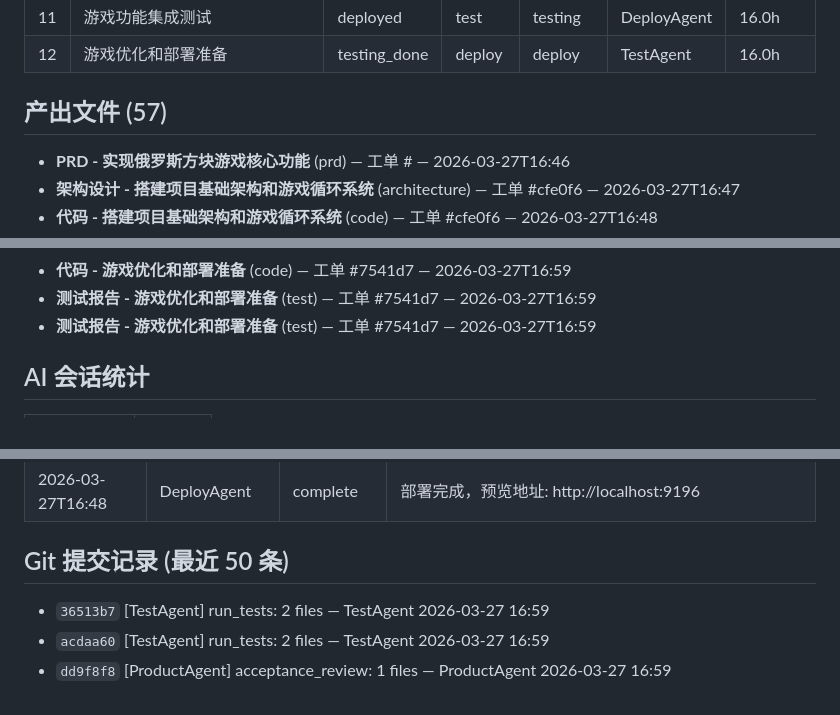
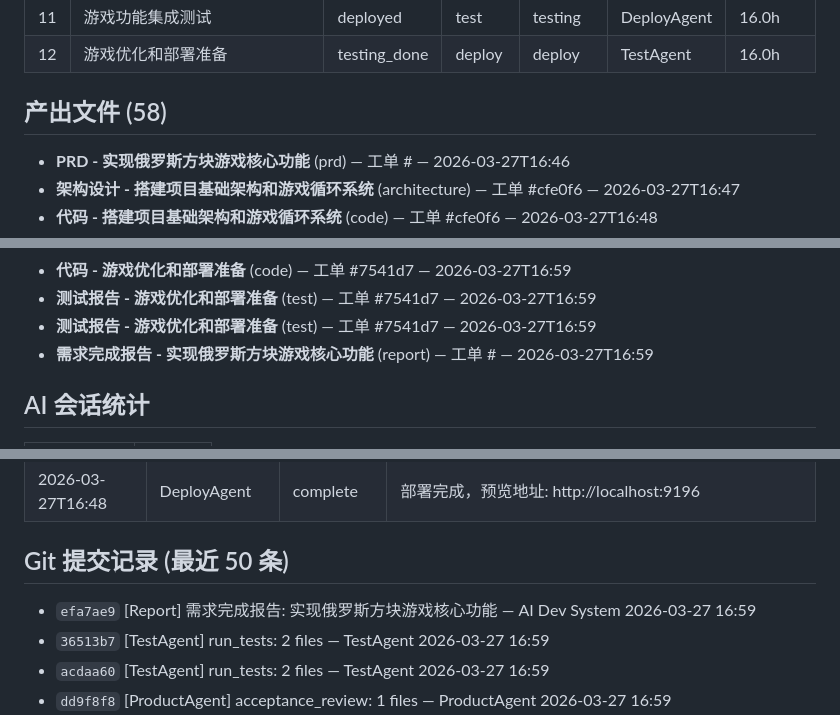
Before and after one commit to welflau/Tetris-Game2, a Markdown page: docs/9804f6/REPORT.md, 3 parts joined by grey strips. Drawn GitHub-style.

Commit message:
[Report] 需求完成报告: 实现俄罗斯方块游戏核心功能

```diff
--- a/docs/9804f6/REPORT.md
+++ b/docs/9804f6/REPORT.md
@@ -99,7 +99,7 @@
 | 11 | 游戏功能集成测试 | deployed | test | testing | DeployAgent | 16.0h |
 | 12 | 游戏优化和部署准备 | testing_done | deploy | deploy | TestAgent | 16.0h |
 
-## 产出文件 (57)
+## 产出文件 (58)
 
 - **PRD - 实现俄罗斯方块游戏核心功能** (prd) — 工单 # — 2026-03-27T16:46
 - **架构设计 - 搭建项目基础架构和游戏循环系统** (architecture) — 工单 #cfe0f6 — 2026-03-27T16:47
@@ -158,6 +158,7 @@
 - **代码 - 游戏优化和部署准备** (code) — 工单 #7541d7 — 2026-03-27T16:59
 - **测试报告 - 游戏优化和部署准备** (test) — 工单 #7541d7 — 2026-03-27T16:59
 - **测试报告 - 游戏优化和部署准备** (test) — 工单 #7541d7 — 2026-03-27T16:59
+- **需求完成报告 - 实现俄罗斯方块游戏核心功能** (report) — 工单 # — 2026-03-27T16:59
 
 ## AI 会话统计
 
@@ -206,6 +207,7 @@
 
 ## Git 提交记录 (最近 50 条)
 
+- `efa7ae9` [Report] 需求完成报告: 实现俄罗斯方块游戏核心功能 — AI Dev System 2026-03-27 16:59
 - `36513b7` [TestAgent] run_tests: 2 files — TestAgent 2026-03-27 16:59
 - `acdaa60` [TestAgent] run_tests: 2 files — TestAgent 2026-03-27 16:59
 - `dd9f8f8` [ProductAgent] acceptance_review: 1 files — ProductAgent 2026-03-27 16:59
```
Also changed, not shown: other parts of docs/9804f6/REPORT.md (+1 -2 lines).
